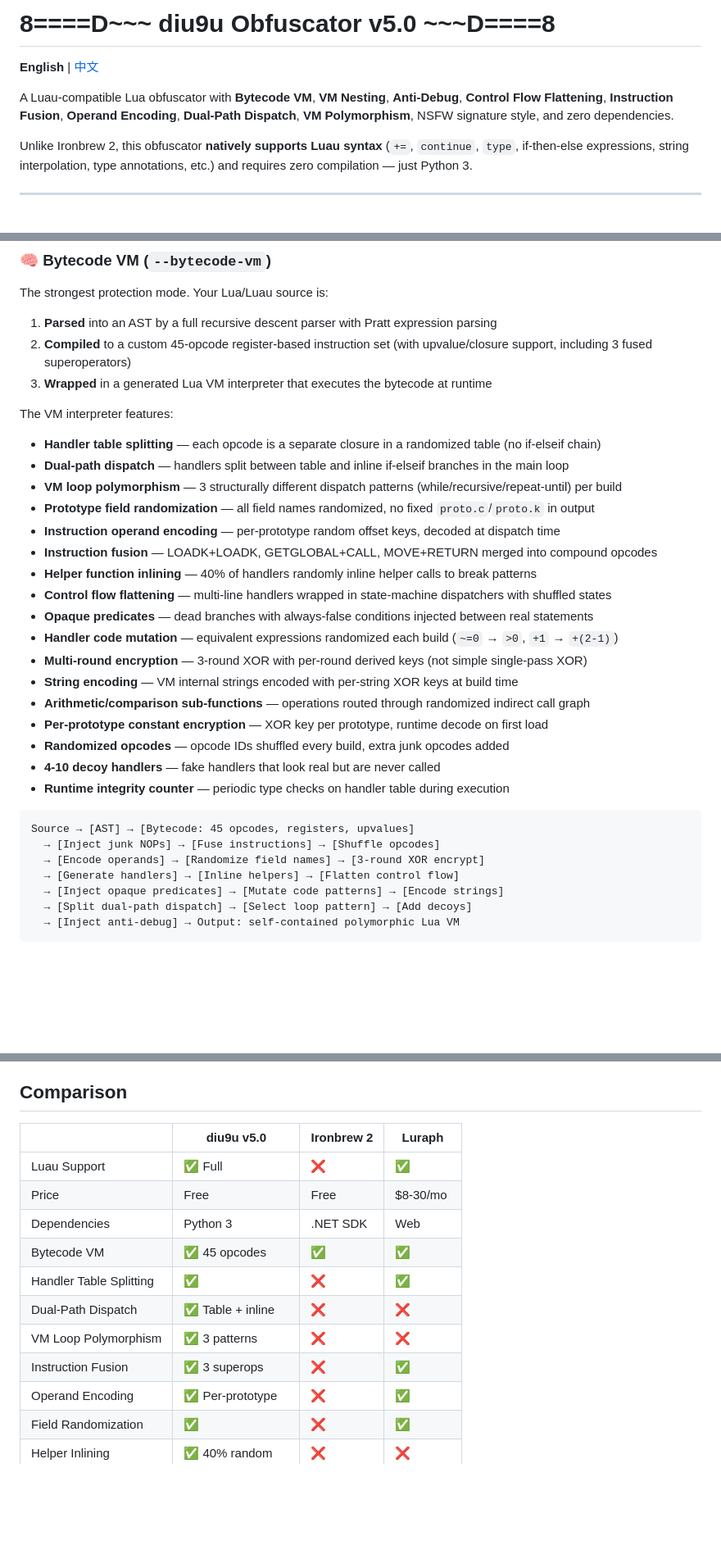
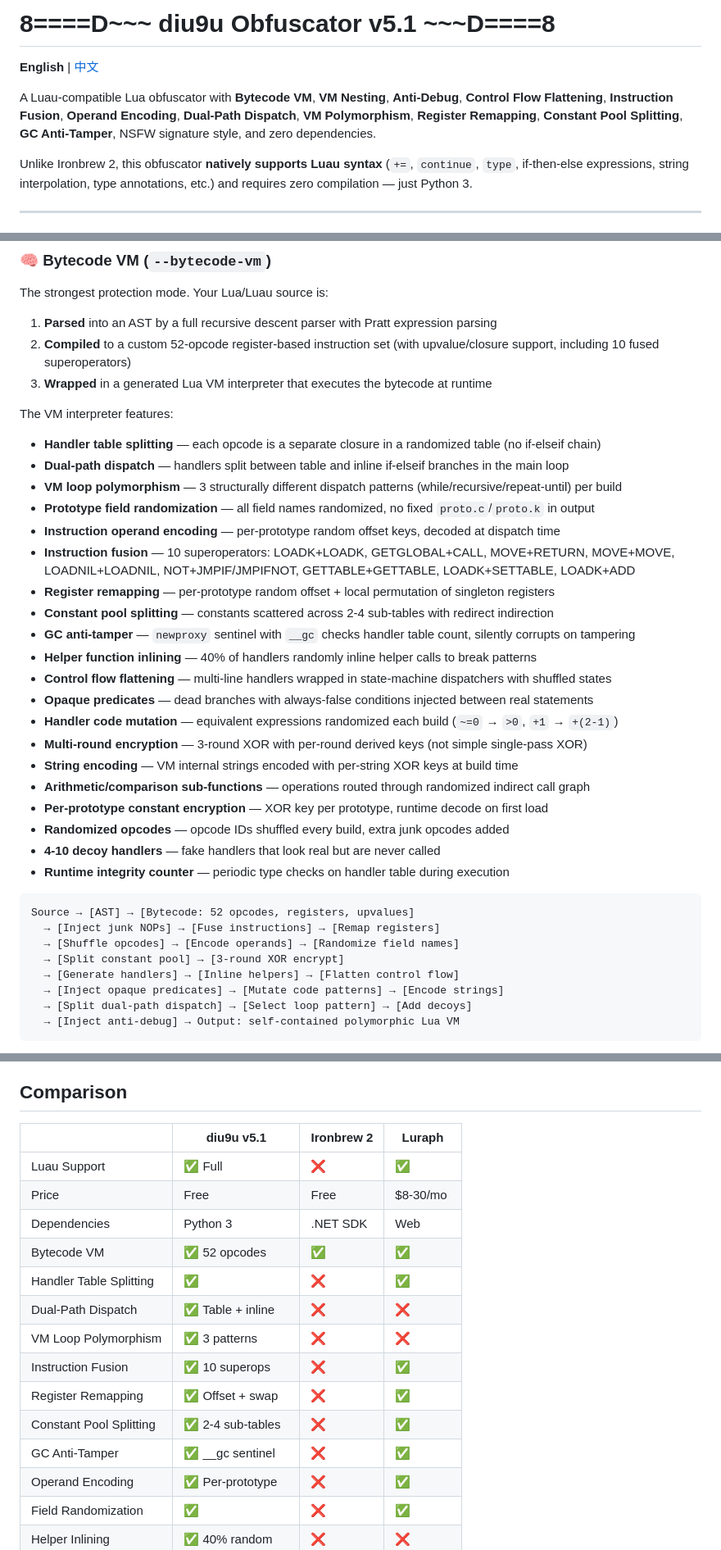
Before and after one commit to gary60182007/diu9u-obfuscator, a Markdown page: README.md, 3 parts joined by grey strips. Shown at 82% size. GitHub-like rendering; blank space fills up the shorter version.

Commit message:
v5.1: 10 superoperators, register remapping, constant pool splitting, GC anti-tamper

````diff
--- a/README.md
+++ b/README.md
@@ -1,8 +1,8 @@
-# 8====D~~~ diu9u Obfuscator v5.0 ~~~D====8
+# 8====D~~~ diu9u Obfuscator v5.1 ~~~D====8
 
 **English** | [中文](#中文版)
 
-A Luau-compatible Lua obfuscator with **Bytecode VM**, **VM Nesting**, **Anti-Debug**, **Control Flow Flattening**, **Instruction Fusion**, **Operand Encoding**, **Dual-Path Dispatch**, **VM Polymorphism**, NSFW signature style, and zero dependencies.
+A Luau-compatible Lua obfuscator with **Bytecode VM**, **VM Nesting**, **Anti-Debug**, **Control Flow Flattening**, **Instruction Fusion**, **Operand Encoding**, **Dual-Path Dispatch**, **VM Polymorphism**, **Register Remapping**, **Constant Pool Splitting**, **GC Anti-Tamper**, NSFW signature style, and zero dependencies.
 
 Unlike Ironbrew 2, this obfuscator **natively supports Luau syntax** (`+=`, `continue`, `type`, if-then-else expressions, string interpolation, type annotations, etc.) and requires zero compilation — just Python 3.
 
@@ -125,7 +128,7 @@ options:
 ### 🧠 Bytecode VM (`--bytecode-vm`)
 The strongest protection mode. Your Lua/Luau source is:
 1. **Parsed** into an AST by a full recursive descent parser with Pratt expression parsing
-2. **Compiled** to a custom 45-opcode register-based instruction set (with upvalue/closure support, including 3 fused superoperators)
+2. **Compiled** to a custom 52-opcode register-based instruction set (with upvalue/closure support, including 10 fused superoperators)
 3. **Wrapped** in a generated Lua VM interpreter that executes the bytecode at runtime
 
 The VM interpreter features:
@@ -134,7 +137,10 @@ The VM interpreter features:
 - **VM loop polymorphism** — 3 structurally different dispatch patterns (while/recursive/repeat-until) per build
 - **Prototype field randomization** — all field names randomized, no fixed `proto.c`/`proto.k` in output
 - **Instruction operand encoding** — per-prototype random offset keys, decoded at dispatch time
-- **Instruction fusion** — LOADK+LOADK, GETGLOBAL+CALL, MOVE+RETURN merged into compound opcodes
+- **Instruction fusion** — 10 superoperators: LOADK+LOADK, GETGLOBAL+CALL, MOVE+RETURN, MOVE+MOVE, LOADNIL+LOADNIL, NOT+JMPIF/JMPIFNOT, GETTABLE+GETTABLE, LOADK+SETTABLE, LOADK+ADD
+- **Register remapping** — per-prototype random offset + local permutation of singleton registers
+- **Constant pool splitting** — constants scattered across 2-4 sub-tables with redirect indirection
+- **GC anti-tamper** — `newproxy` sentinel with `__gc` checks handler table count, silently corrupts on tampering
 - **Helper function inlining** — 40% of handlers randomly inline helper calls to break patterns
 - **Control flow flattening** — multi-line handlers wrapped in state-machine dispatchers with shuffled states
 - **Opaque predicates** — dead branches with always-false conditions injected between real statements
@@ -148,9 +154,10 @@ The VM interpreter features:
 - **Runtime integrity counter** — periodic type checks on handler table during execution
 
 ```
-Source → [AST] → [Bytecode: 45 opcodes, registers, upvalues]
-  → [Inject junk NOPs] → [Fuse instructions] → [Shuffle opcodes]
-  → [Encode operands] → [Randomize field names] → [3-round XOR encrypt]
+Source → [AST] → [Bytecode: 52 opcodes, registers, upvalues]
+  → [Inject junk NOPs] → [Fuse instructions] → [Remap registers]
+  → [Shuffle opcodes] → [Encode operands] → [Randomize field names]
+  → [Split constant pool] → [3-round XOR encrypt]
   → [Generate handlers] → [Inline helpers] → [Flatten control flow]
   → [Inject opaque predicates] → [Mutate code patterns] → [Encode strings]
   → [Split dual-path dispatch] → [Select loop pattern] → [Add decoys]
@@ -252,16 +259,19 @@ Full support for Luau-specific syntax:
 
 ## Comparison
 
-| | **diu9u v5.0** | **Ironbrew 2** | **Luraph** |
+| | **diu9u v5.1** | **Ironbrew 2** | **Luraph** |
 |---|---|---|---|
 | Luau Support | ✅ Full | ❌ | ✅ |
 | Price | Free | Free | $8-30/mo |
 | Dependencies | Python 3 | .NET SDK | Web |
-| Bytecode VM | ✅ 45 opcodes | ✅ | ✅ |
+| Bytecode VM | ✅ 52 opcodes | ✅ | ✅ |
 | Handler Table Splitting | ✅ | ❌ | ✅ |
 | Dual-Path Dispatch | ✅ Table + inline | ❌ | ❌ |
 | VM Loop Polymorphism | ✅ 3 patterns | ❌ | ❌ |
-| Instruction Fusion | ✅ 3 superops | ❌ | ✅ |
+| Instruction Fusion | ✅ 10 superops | ❌ | ✅ |
+| Register Remapping | ✅ Offset + swap | ❌ | ✅ |
+| Constant Pool Splitting | ✅ 2-4 sub-tables | ❌ | ✅ |
+| GC Anti-Tamper | ✅ __gc sentinel | ❌ | ✅ |
 | Operand Encoding | ✅ Per-prototype | ❌ | ✅ |
 | Field Randomization | ✅ | ❌ | ✅ |
 | Helper Inlining | ✅ 40% random | ❌ | ❌ |
````
Also changed, not shown: other parts of README.md (+25 -12 lines).
